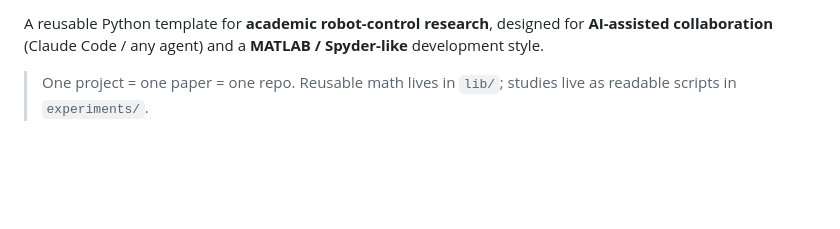
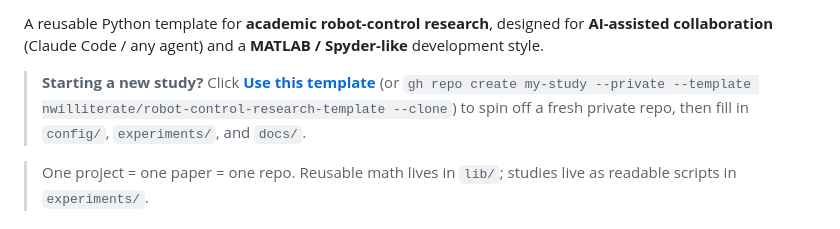
Before and after one commit to nwilliterate/control-systems-research-template, a Markdown page: README.md, the part around one of its changes. Drawn GitHub-style; blank space fills up the shorter version.

Commit message:
docs: add "Use this template" badge and quick-start note to README
Co-Authored-By: Claude Opus 4.8 (1M context) <noreply@anthropic.com>

```diff
--- a/README.md
+++ b/README.md
@@ -3,6 +7,10 @@
 A reusable Python template for **academic robot-control research**, designed for
 **AI-assisted collaboration** (Claude Code / any agent) and a **MATLAB / Spyder-like**
 development style.
+
+> **Starting a new study?** Click **[Use this template](https://github.com/nwilliterate/robot-control-research-template/generate)**
+> (or `gh repo create my-study --private --template nwilliterate/robot-control-research-template --clone`)
+> to spin off a fresh private repo, then fill in `config/`, `experiments/`, and `docs/`.
 
 > One project = one paper = one repo. Reusable math lives in `lib/`; studies live as
 > readable scripts in `experiments/`.
```
Also changed, not shown: other parts of README.md (+4 -0 lines).
